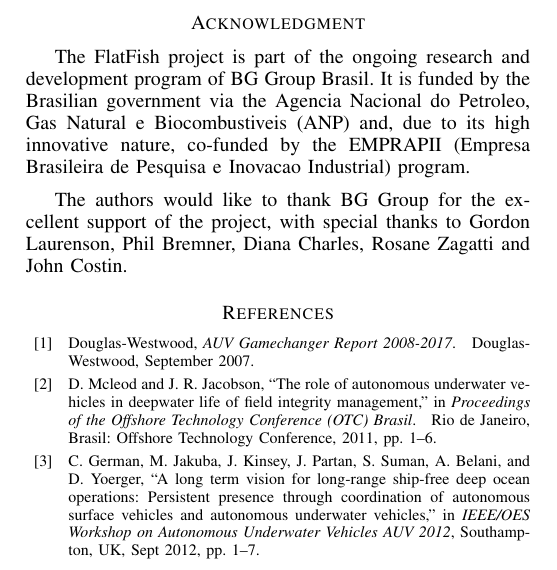
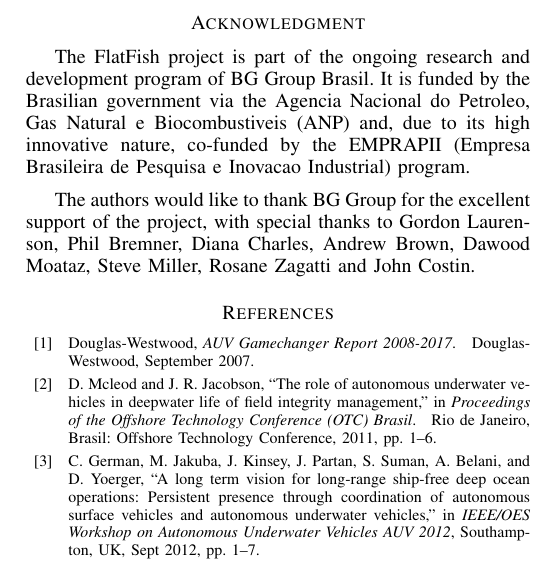
Before and after one commit to quams/oceansDC2015, a LaTeX paper (OCEANS2015_Washington_FlatrFish.tex): part of one column of page 7 of 8, cut so that both start at the same text. Compiled offline with pdfLaTeX.

Commit message:
acknowledegments

```diff
--- a/OCEANS2015_Washington_FlatrFish.tex
+++ b/OCEANS2015_Washington_FlatrFish.tex
@@ -1011,8 +1011,8 @@ Natural e Biocombustiveis (ANP) and, due to its high innovative nature, co-funde
 EMPRAPII (Empresa Brasileira de Pesquisa e Inovacao Industrial) program.
 
 The authors would like to thank BG Group for the excellent support of the project, with
-special thanks to Gordon Laurenson, Phil Bremner, Diana Charles, Rosane Zagatti and John
-Costin.
+special thanks to Gordon Laurenson, Phil Bremner, Diana Charles, Andrew Brown, Dawood
+Moataz, Steve Miller, Rosane Zagatti and John Costin.
 
 % references section
 
```
Also changed, not shown: 1 other file.
